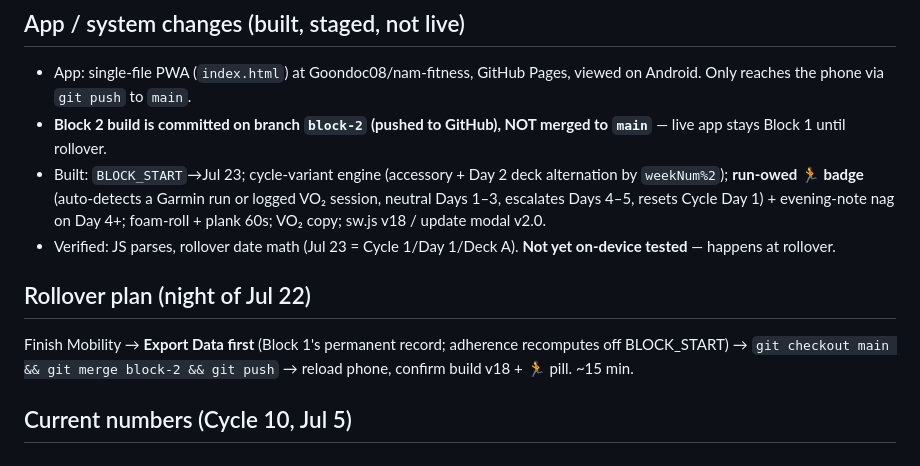
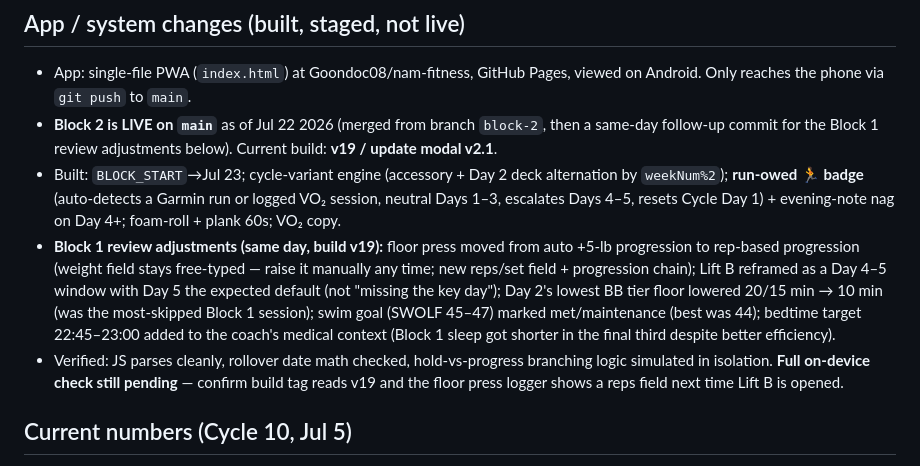
Before and after one commit to Goondoc08/nam-fitness, a Markdown page: BLOCK-2-CONTEXT.md, the part around the change. Rendered like a GitHub page.

```diff
--- a/BLOCK-2-CONTEXT.md
+++ b/BLOCK-2-CONTEXT.md
@@ -28,12 +28,10 @@ Set Block 3's pace by answering: VO₂ slope vs. 42 target? Lifts still moving o
 
 ## App / system changes (built, staged, not live)
 - App: single-file PWA (`index.html`) at Goondoc08/nam-fitness, GitHub Pages, viewed on Android. Only reaches the phone via `git push` to `main`.
-- **Block 2 build is committed on branch `block-2` (pushed to GitHub), NOT merged to `main`** — live app stays Block 1 until rollover.
-- Built: `BLOCK_START`→Jul 23; cycle-variant engine (accessory + Day 2 deck alternation by `weekNum%2`); **run-owed 🏃 badge** (auto-detects a Garmin run or logged VO₂ session, neutral Days 1–3, escalates Days 4–5, resets Cycle Day 1) + evening-note nag on Day 4+; foam-roll + plank 60s; VO₂ copy; sw.js v18 / update modal v2.0.
-- Verified: JS parses, rollover date math (Jul 23 = Cycle 1/Day 1/Deck A). **Not yet on-device tested** — happens at rollover.
-
-## Rollover plan (night of Jul 22)
-Finish Mobility → **Export Data first** (Block 1's permanent record; adherence recomputes off BLOCK_START) → `git checkout main && git merge block-2 && git push` → reload phone, confirm build v18 + 🏃 pill. ~15 min.
+- **Block 2 is LIVE on `main`** as of Jul 22 2026 (merged from branch `block-2`, then a same-day follow-up commit for the Block 1 review adjustments below). Current build: **v19 / update modal v2.1**.
+- Built: `BLOCK_START`→Jul 23; cycle-variant engine (accessory + Day 2 deck alternation by `weekNum%2`); **run-owed 🏃 badge** (auto-detects a Garmin run or logged VO₂ session, neutral Days 1–3, escalates Days 4–5, resets Cycle Day 1) + evening-note nag on Day 4+; foam-roll + plank 60s; VO₂ copy.
+- **Block 1 review adjustments (same day, build v19):** floor press moved from auto +5-lb progression to rep-based progression (weight field stays free-typed — raise it manually any time; new reps/set field + progression chain); Lift B reframed as a Day 4–5 window with Day 5 the expected default (not "missing the key day"); Day 2's lowest BB tier floor lowered 20/15 min → 10 min (was the most-skipped Block 1 session); swim goal (SWOLF 45–47) marked met/maintenance (best was 44); bedtime target 22:45–23:00 added to the coach's medical context (Block 1 sleep got shorter in the final third despite better efficiency).
+- Verified: JS parses cleanly, rollover date math checked, hold-vs-progress branching logic simulated in isolation. **Full on-device check still pending** — confirm build tag reads v19 and the floor press logger shows a reps field next time Lift B is opened.
 
 ## Current numbers (Cycle 10, Jul 5)
 VO₂ 36.5, Productive, ACWR 0.9. Squat 130 / Bench 105 / Row 105 / DL 165 / Floor press ~60 / Pulldown 110, zero stalls. Sleep ~6h43m, down ~60 lb.
```
Also changed, not shown: BLOCK-2-PLAN.md (+14 -0 lines).
